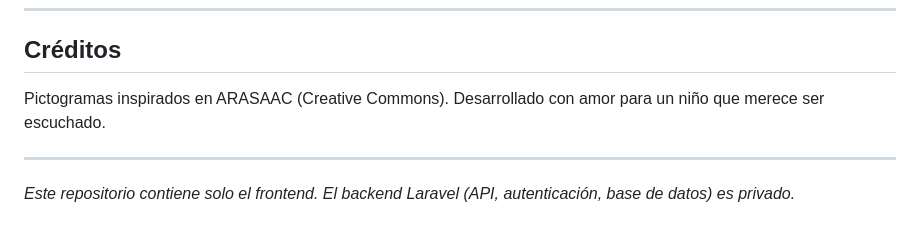
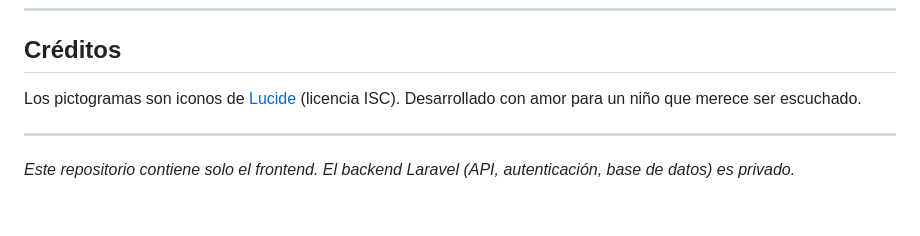
Before and after one commit to mondev86/micomunicador, a Markdown page: README.md, the part around the change. Rendered like a GitHub page.

Commit message:
docs: corregir créditos de pictogramas — atribuir a Lucide (ISC), sin ARASAAC

```diff
--- a/README.md
+++ b/README.md
@@ -81,7 +81,7 @@ src/
 
 ## Créditos
 
-Pictogramas inspirados en ARASAAC (Creative Commons). Desarrollado con amor para un niño que merece ser escuchado.
+Los pictogramas son iconos de [Lucide](https://lucide.dev/) (licencia ISC). Desarrollado con amor para un niño que merece ser escuchado.
 
 ---
 
```
